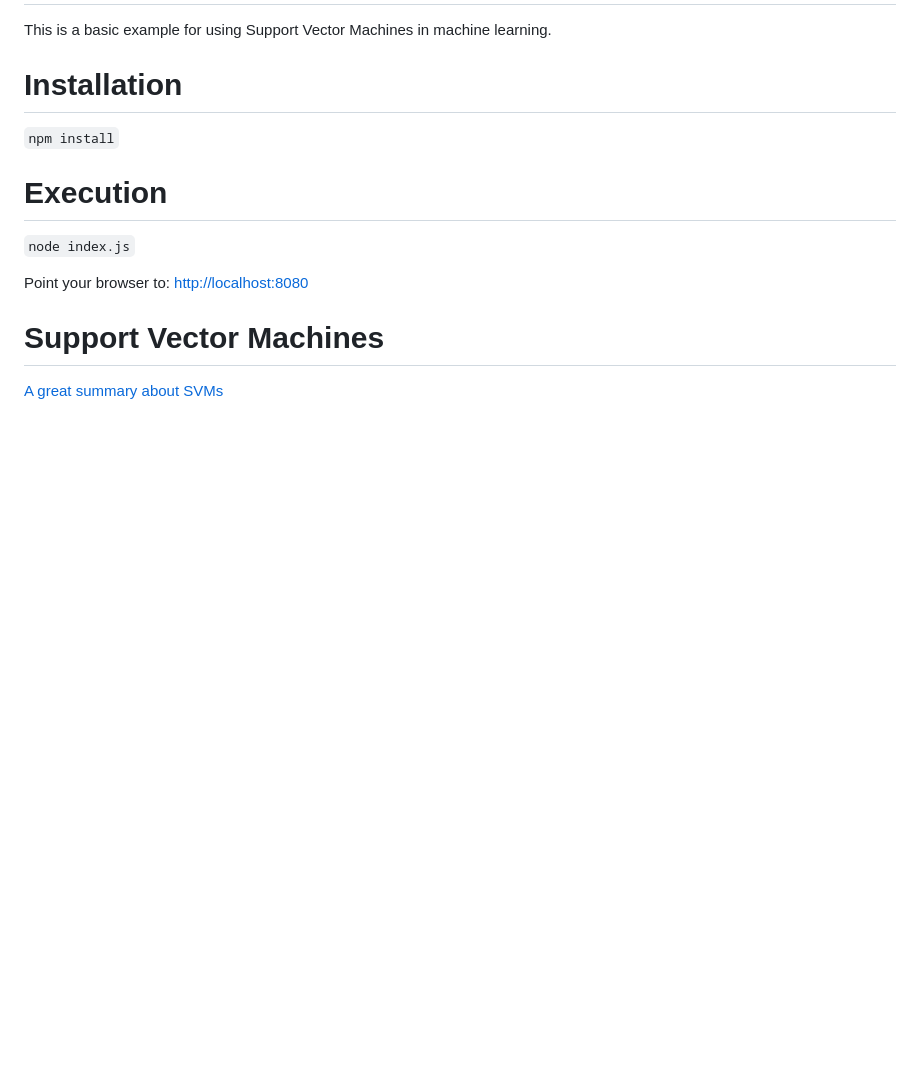
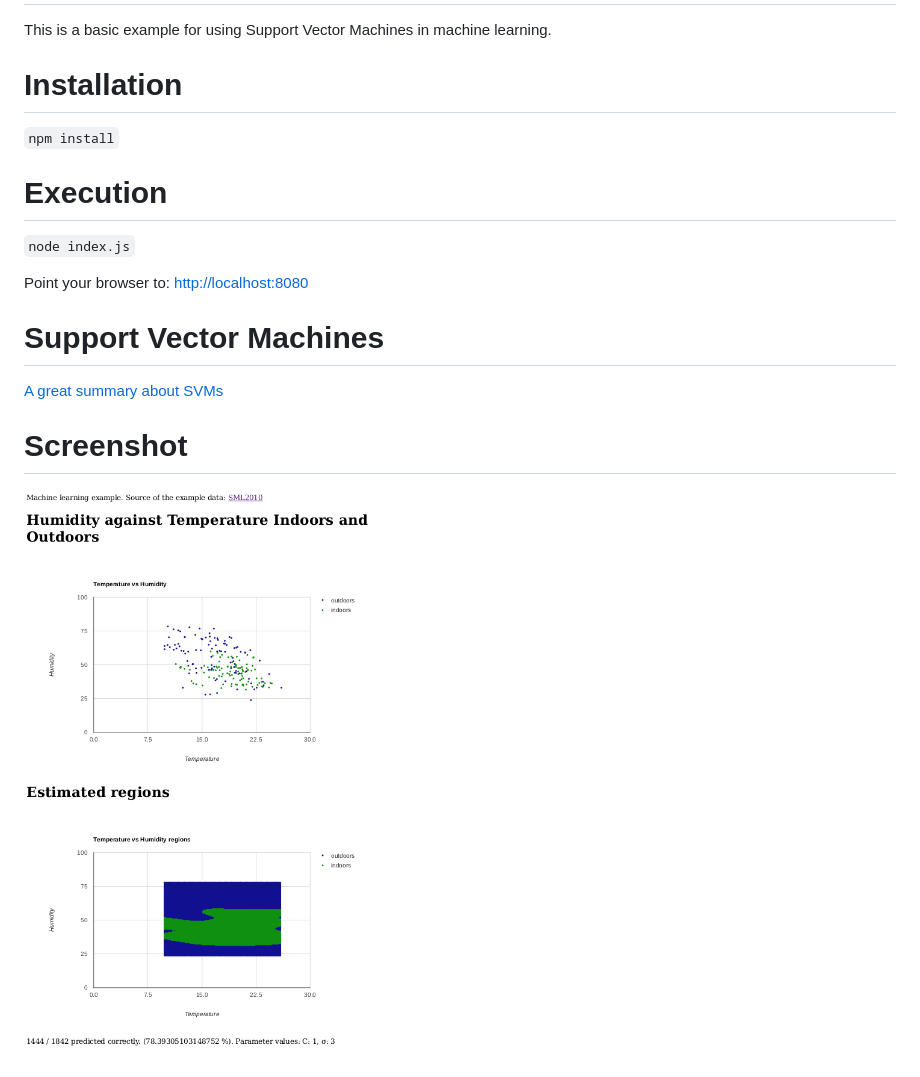
Before and after one commit to cybercom-finland/HackingGreatML, a Markdown page: README.md, the part around the change. Drawn GitHub-style; pictures changed too: pics/ml.png (added); blank space fills up the shorter version.

Commit message:
Fixed the drawing after Google broke the Charts. Added a screenshot.

```diff
--- a/README.md
+++ b/README.md
@@ -11,3 +11,7 @@ Point your browser to: [http://localhost:8080](http://localhost:8080)
 
 # Support Vector Machines
 [A great summary about SVMs](http://pages.cs.wisc.edu/~jerryzhu/cs540/handouts/hearst98-SVMtutorial.pdf)
+
+# Screenshot
+
+![alt text](pics/ml.png "Screenshot")
```
Also changed, not shown: 2 other files.
